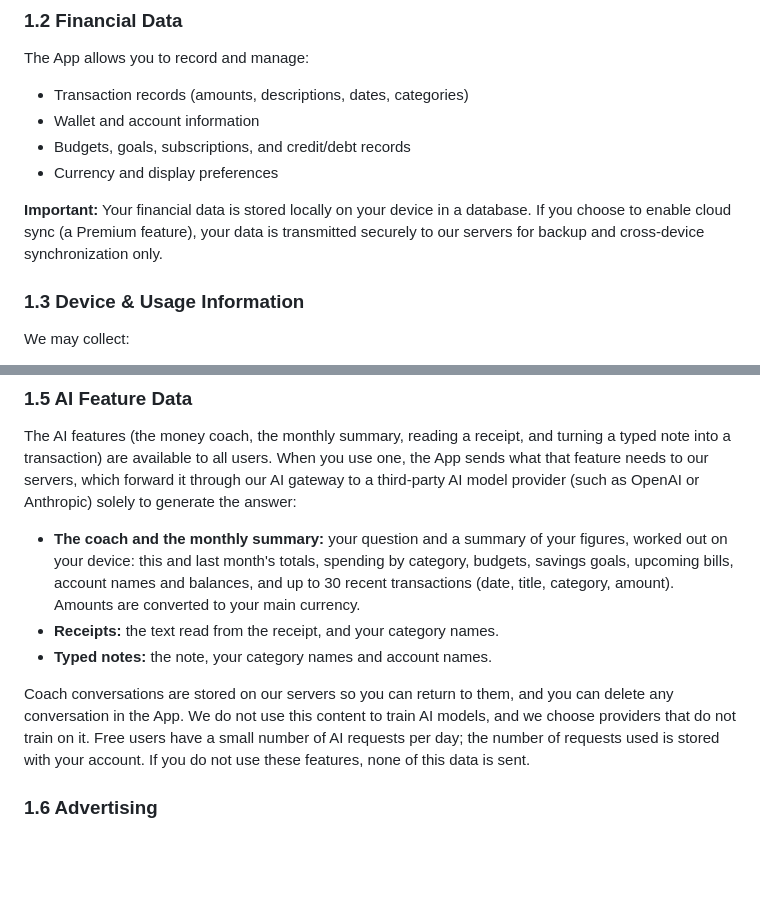
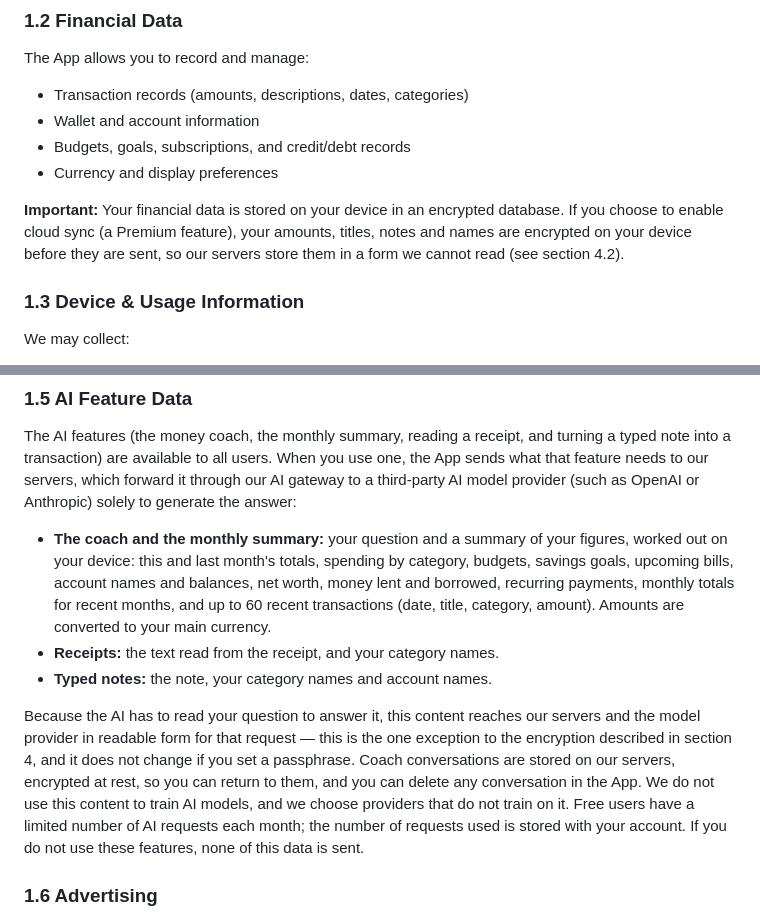
Before and after one commit to theprantadutta/the_accountant, a Markdown page: assets/legal/privacy.md, 2 parts joined by grey strips. Drawn GitHub-style; blank space fills up the shorter version.

```diff
--- a/assets/legal/privacy.md
+++ b/assets/legal/privacy.md
@@ -23,7 +23,7 @@ The App allows you to record and manage:
 - Budgets, goals, subscriptions, and credit/debt records
 - Currency and display preferences
 
-**Important:** Your financial data is stored locally on your device in a database. If you choose to enable cloud sync (a Premium feature), your data is transmitted securely to our servers for backup and cross-device synchronization only.
+**Important:** Your financial data is stored on your device in an encrypted database. If you choose to enable cloud sync (a Premium feature), your amounts, titles, notes and names are encrypted on your device before they are sent, so our servers store them in a form we cannot read (see section 4.2).
 
 ### 1.3 Device & Usage Information
 We may collect:
@@ -41,11 +41,11 @@ If you use the receipt scanning feature:
 
 ### 1.5 AI Feature Data
 The AI features (the money coach, the monthly summary, reading a receipt, and turning a typed note into a transaction) are available to all users. When you use one, the App sends what that feature needs to our servers, which forward it through our AI gateway to a third-party AI model provider (such as OpenAI or Anthropic) solely to generate the answer:
-- **The coach and the monthly summary:** your question and a summary of your figures, worked out on your device: this and last month's totals, spending by category, budgets, savings goals, upcoming bills, account names and balances, and up to 30 recent transactions (date, title, category, amount). Amounts are converted to your main currency.
+- **The coach and the monthly summary:** your question and a summary of your figures, worked out on your device: this and last month's totals, spending by category, budgets, savings goals, upcoming bills, account names and balances, net worth, money lent and borrowed, recurring payments, monthly totals for recent months, and up to 60 recent transactions (date, title, category, amount). Amounts are converted to your main currency.
 - **Receipts:** the text read from the receipt, and your category names.
 - **Typed notes:** the note, your category names and account names.
 
-Coach conversations are stored on our servers so you can return to them, and you can delete any conversation in the App. We do not use this content to train AI models, and we choose providers that do not train on it. Free users have a small number of AI requests per day; the number of requests used is stored with your account. If you do not use these features, none of this data is sent.
+Because the AI has to read your question to answer it, this content reaches our servers and the model provider in readable form for that request — this is the one exception to the encryption described in section 4, and it does not change if you set a passphrase. Coach conversations are stored on our servers, encrypted at rest, so you can return to them, and you can delete any conversation in the App. We do not use this content to train AI models, and we choose providers that do not train on it. Free users have a limited number of AI requests each month; the number of requests used is stored with your account. If you do not use these features, none of this data is sent.
 
 ### 1.6 Advertising
 The App shows ads **only when you ask for one**: a rewarded ad that you choose to watch, after a screen that tells you an ad is about to play, in exchange for something specific (an extra AI request, a 24-hour premium theme trial, or a PDF export). There are no banner ads and no ads that appear on their own, and Premium members never see ads.
```
Also changed, not shown: other parts of assets/legal/privacy.md (+23 -8 lines), assets/legal/terms.md (+6 -3 lines).
